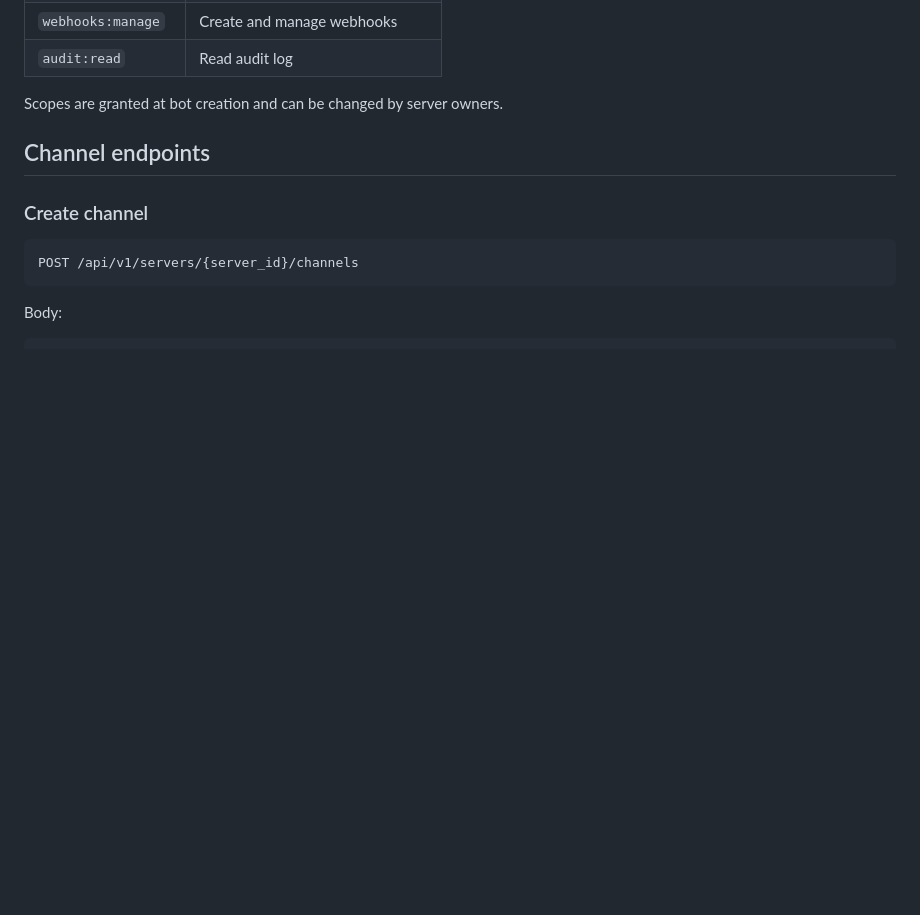
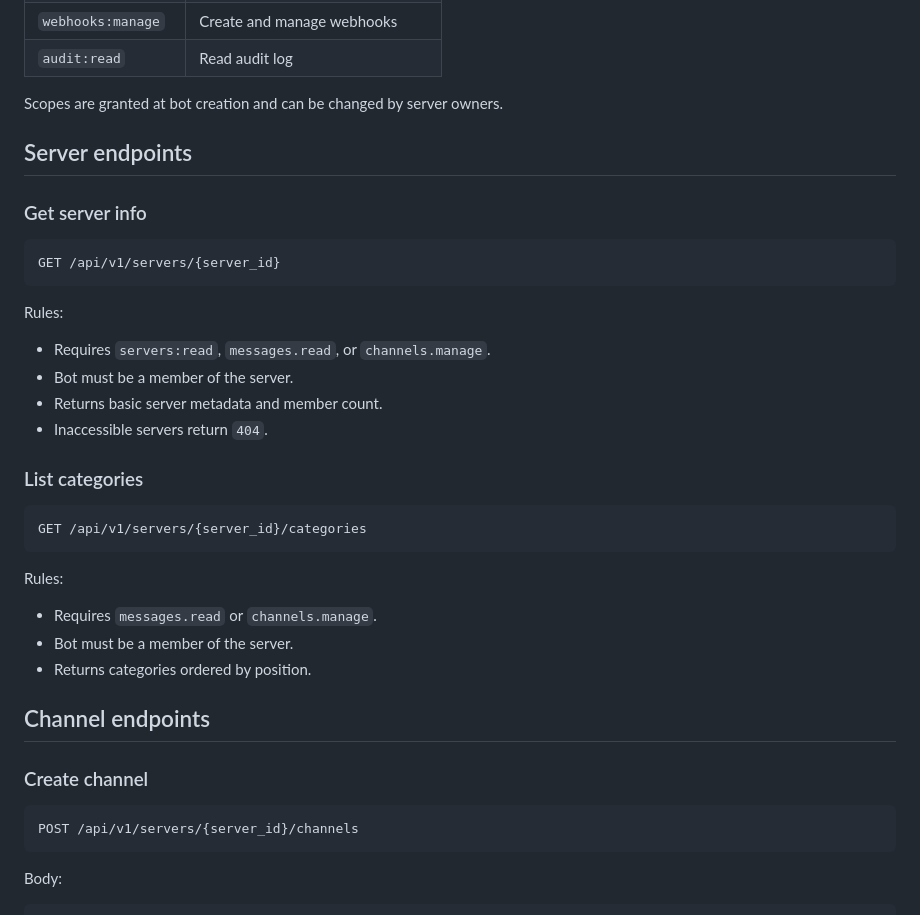
Before and after one commit to polardev-ui/disband-docs, a Markdown page: developers/extended-api.md, the part around the change. Rendered like a GitHub page; blank space fills up the shorter version.

Commit message:
document server info and categories endpoints

````diff
--- a/developers/extended-api.md
+++ b/developers/extended-api.md
@@ -90,6 +90,31 @@ Bot tokens are scoped. A bot can only use endpoints covered by its scopes.
 | `audit:read` | Read audit log |
 
 Scopes are granted at bot creation and can be changed by server owners.
+
+## Server endpoints
+
+### Get server info
+
+```
+GET /api/v1/servers/{server_id}
+```
+
+Rules:
+- Requires `servers:read`, `messages.read`, or `channels.manage`.
+- Bot must be a member of the server.
+- Returns basic server metadata and member count.
+- Inaccessible servers return `404`.
+
+### List categories
+
+```
+GET /api/v1/servers/{server_id}/categories
+```
+
+Rules:
+- Requires `messages.read` or `channels.manage`.
+- Bot must be a member of the server.
+- Returns categories ordered by position.
 
 ## Channel endpoints
 
````
